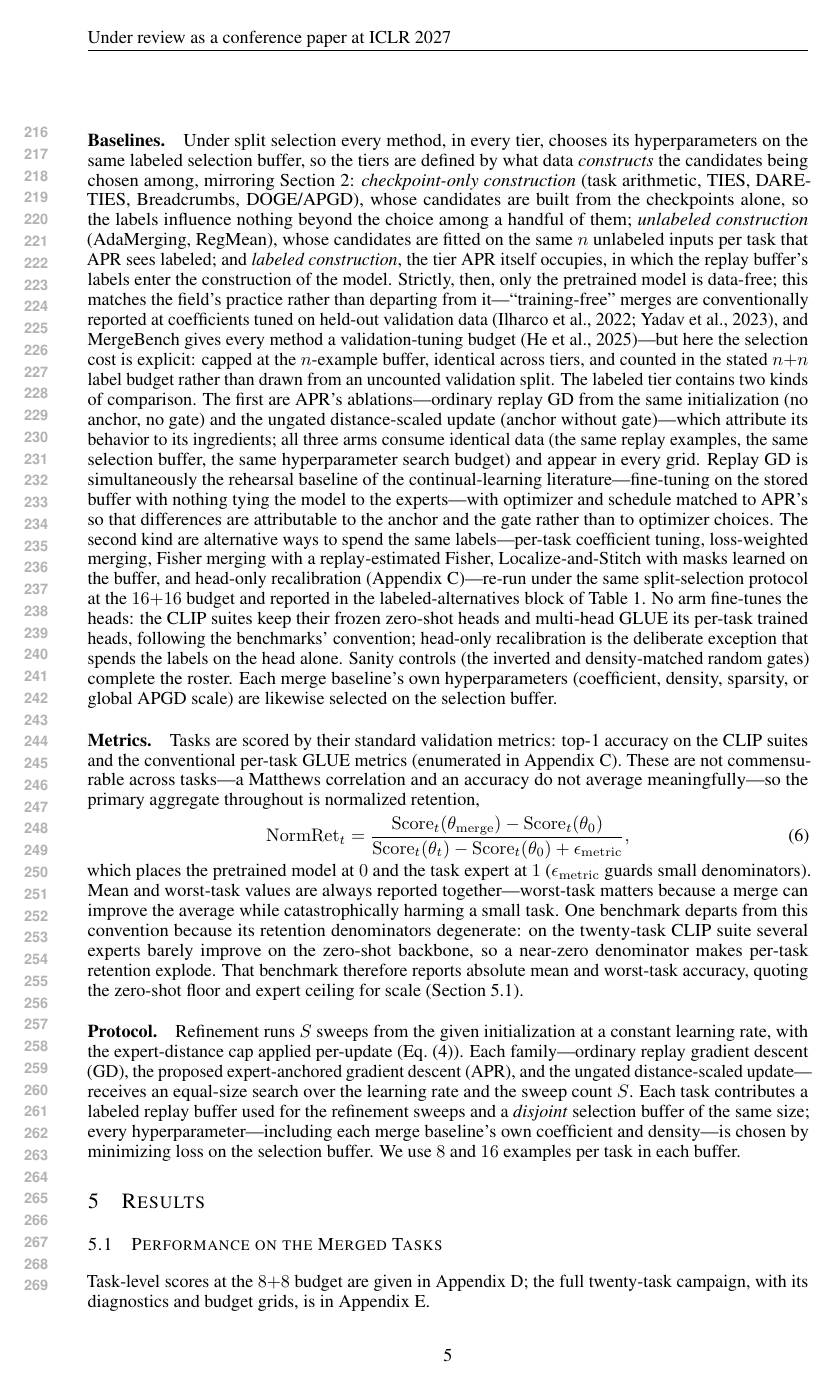
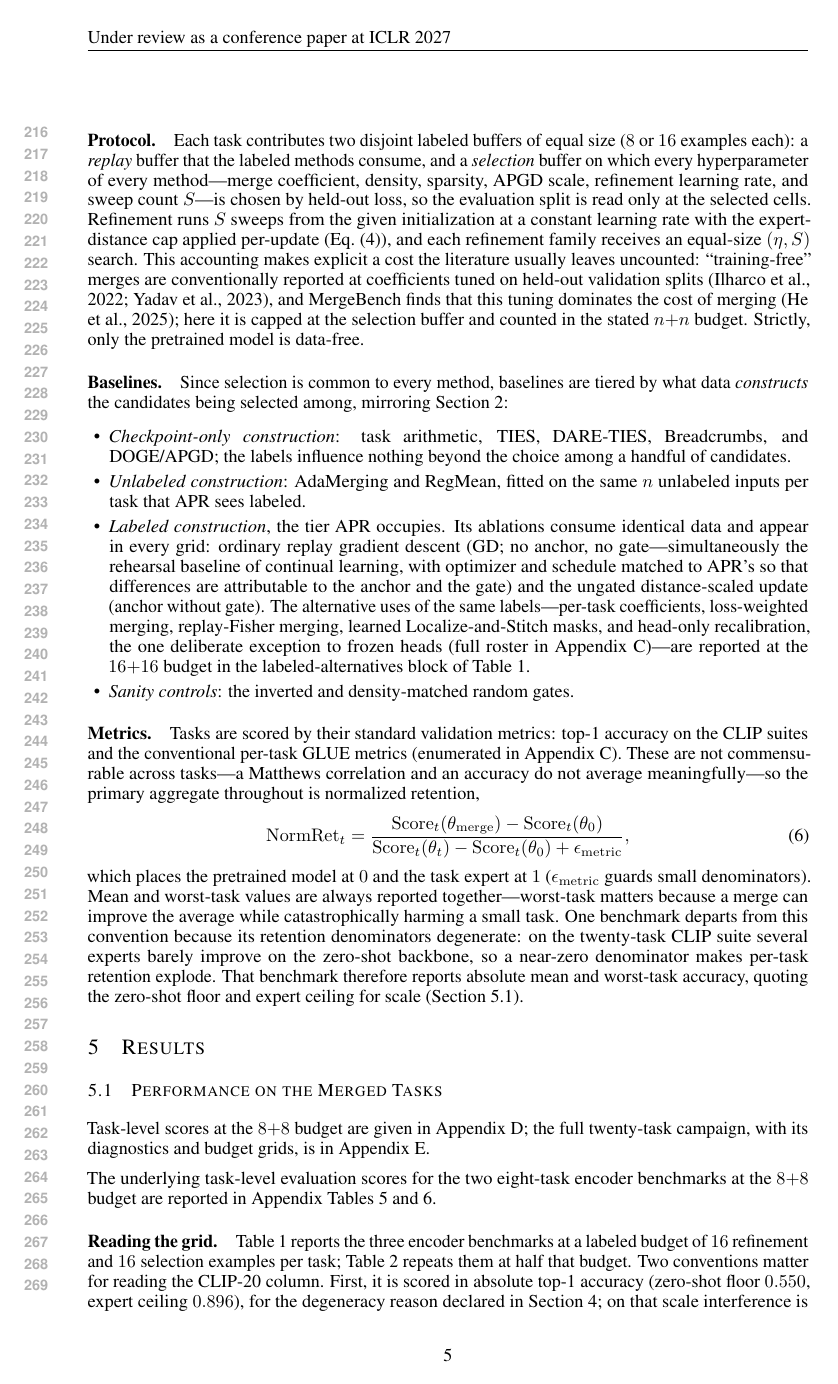
Before and after one commit to MarkusEnglberger/ModelMerging, a LaTeX paper (paperICLR/main.tex): page 5 of 21 before the commit and page 5 of 20 after it. Compiled offline with pdfLaTeX.

Commit message:
Restructure Section 4: reorder to Settings/Protocol/Baselines/Metrics, itemize the tiers
The Baselines paragraph had accreted seven jobs. Now: the heads convention
lives in Settings (a benchmark property); the split-selection definition and
the label-accounting argument (only theta_0 is data-free; the literature's
validation tuning is uncounted, per Ilharco/TIES/MergeBench) live in Protocol,
which moves BEFORE Baselines so the taxonomy can lean on it; Baselines itself
is a one-sentence lead plus a four-bullet tier list (checkpoint-only /
unlabeled / labeled construction / sanity controls), with GD's rehearsal dual
role and the labeled alternatives folded into their bullet. The old trailing
Protocol paragraph is deleted; its content is fully absorbed.

Co-Authored-By: Claude Fable 5 <noreply@anthropic.com>

```diff
--- a/paperICLR/main.tex
+++ b/paperICLR/main.tex
@@ -191,11 +191,20 @@ so the update is a \emph{partial patch}: it moves exactly the coordinates whose
 % from git history, not from a wrapper block.
 % ---------------------------------------------------------------------------
 \paragraph{Settings.}
-We evaluate on three benchmark families. \emph{Multi-head} GLUE-8 (CoLA, SST-2, MRPC, STS-B, QQP, MNLI, QNLI, RTE) \citep{wang2018glue} with RoBERTa-base \citep{liu2019roberta} merges the shared encoder and evaluates with each task's own trained head---an intentionally \emph{oracle-task-id} setting. A \emph{CLIP/ViT-B/32} vision track uses the standard eight-task task-vector suite \citep{radford2021clip,ilharco2022taskarithmetic} and its twenty-task extension \citep{wang2024tall}, probing a different modality and---since more task vectors then compete for the same encoder weights---a substantially higher-interference regime (Section~\ref{sec:clip20}). Refinement uses $n\le16$ labeled replay examples per task, disjoint from both the selection buffer and the evaluation split; Appendix~\ref{app:protocol} specifies the exact sampling rule.
-
+We evaluate on three benchmark families. \emph{Multi-head} GLUE-8 (CoLA, SST-2, MRPC, STS-B, QQP, MNLI, QNLI, RTE) \citep{wang2018glue} with RoBERTa-base \citep{liu2019roberta} merges the shared encoder and evaluates with each task's own trained head---an intentionally \emph{oracle-task-id} setting. A \emph{CLIP/ViT-B/32} vision track uses the standard eight-task task-vector suite \citep{radford2021clip,ilharco2022taskarithmetic} and its twenty-task extension \citep{wang2024tall}, probing a different modality and---since more task vectors then compete for the same encoder weights---a substantially higher-interference regime (Section~\ref{sec:clip20}). Heads are never fine-tuned, following each benchmark's convention: GLUE-8 keeps each task's trained head, and the CLIP suites keep their frozen text-derived zero-shot heads. Refinement uses $n\le16$ labeled replay examples per task, disjoint from both the selection buffer and the evaluation split; Appendix~\ref{app:protocol} specifies the exact sampling rule.
+
+
+\paragraph{Protocol.}
+Each task contributes two disjoint labeled buffers of equal size ($8$ or $16$ examples each): a \emph{replay} buffer that the labeled methods consume, and a \emph{selection} buffer on which every hyperparameter of every method---merge coefficient, density, sparsity, APGD scale, refinement learning rate, and sweep count $S$---is chosen by held-out loss, so the evaluation split is read only at the selected cells. Refinement runs $S$ sweeps from the given initialization at a constant learning rate with the expert-distance cap applied per-update (Eq.~\eqref{eq:clipped-update}), and each refinement family receives an equal-size $(\eta,S)$ search. This accounting makes explicit a cost the literature usually leaves uncounted: ``training-free'' merges are conventionally reported at coefficients tuned on held-out validation splits \citep{ilharco2022taskarithmetic,yadav2023ties}, and MergeBench finds that this tuning dominates the cost of merging \citep{he2025mergebench}; here it is capped at the selection buffer and counted in the stated $n{+}n$ budget. Strictly, only the pretrained model is data-free.
 
 \paragraph{Baselines.}
-Under split selection every method, in every tier, chooses its hyperparameters on the same labeled selection buffer, so the tiers are defined by what data \emph{constructs} the candidates being chosen among, mirroring Section~\ref{sec:related}: \emph{checkpoint-only construction} (task arithmetic, TIES, DARE-TIES, Breadcrumbs, DOGE/APGD), whose candidates are built from the checkpoints alone, so the labels influence nothing beyond the choice among a handful of them; \emph{unlabeled construction} (AdaMerging, RegMean), whose candidates are fitted on the same $n$ unlabeled inputs per task that APR sees labeled; and \emph{labeled construction}, the tier APR itself occupies, in which the replay buffer's labels enter the construction of the model. Strictly, then, only the pretrained model is data-free; this matches the field's practice rather than departing from it---``training-free'' merges are conventionally reported at coefficients tuned on held-out validation data \citep{ilharco2022taskarithmetic,yadav2023ties}, and MergeBench gives every method a validation-tuning budget \citep{he2025mergebench}---but here the selection cost is explicit: capped at the $n$-example buffer, identical across tiers, and counted in the stated $n{+}n$ label budget rather than drawn from an uncounted validation split. The labeled tier contains two kinds of comparison. The first are APR's ablations---ordinary replay GD from the same initialization (no anchor, no gate) and the ungated distance-scaled update (anchor without gate)---which attribute its behavior to its ingredients; all three arms consume identical data (the same replay examples, the same selection buffer, the same hyperparameter search budget) and appear in every grid. Replay GD is simultaneously the rehearsal baseline of the continual-learning literature---fine-tuning on the stored buffer with nothing tying the model to the experts---with optimizer and schedule matched to APR's so that differences are attributable to the anchor and the gate rather than to optimizer choices. The second kind are alternative ways to spend the same labels---per-task coefficient tuning, loss-weighted merging, Fisher merging with a replay-estimated Fisher, Localize-and-Stitch with masks learned on the buffer, and head-only recalibration (Appendix~\ref{app:protocol})---re-run under the same split-selection protocol at the $16{+}16$ budget and reported in the labeled-alternatives block of Table~\ref{tab:main16}. No arm fine-tunes the heads: the CLIP suites keep their frozen zero-shot heads and multi-head GLUE its per-task trained heads, following the benchmarks' convention; head-only recalibration is the deliberate exception that spends the labels on the head alone. Sanity controls (the inverted and density-matched random gates) complete the roster. Each merge baseline's own hyperparameters (coefficient, density, sparsity, or global APGD scale) are likewise selected on the selection buffer.
+Since selection is common to every method, baselines are tiered by what data \emph{constructs} the candidates being selected among, mirroring Section~\ref{sec:related}:
+\begin{itemize}[leftmargin=1.2em,itemsep=1pt,topsep=2pt]
+\item \emph{Checkpoint-only construction}: task arithmetic, TIES, DARE-TIES, Breadcrumbs, and DOGE/APGD; the labels influence nothing beyond the choice among a handful of candidates.
+\item \emph{Unlabeled construction}: AdaMerging and RegMean, fitted on the same $n$ unlabeled inputs per task that APR sees labeled.
+\item \emph{Labeled construction}, the tier APR occupies. Its ablations consume identical data and appear in every grid: ordinary replay gradient descent (GD; no anchor, no gate---simultaneously the rehearsal baseline of continual learning, with optimizer and schedule matched to APR's so that differences are attributable to the anchor and the gate) and the ungated distance-scaled update (anchor without gate). The alternative uses of the same labels---per-task coefficients, loss-weighted merging, replay-Fisher merging, learned Localize-and-Stitch masks, and head-only recalibration, the one deliberate exception to frozen heads (full roster in Appendix~\ref{app:protocol})---are reported at the $16{+}16$ budget in the labeled-alternatives block of Table~\ref{tab:main16}.
+\item \emph{Sanity controls}: the inverted and density-matched random gates.
+\end{itemize}
 
 \paragraph{Metrics.}
 Tasks are scored by their standard validation metrics: top-1 accuracy on the CLIP suites and the conventional per-task GLUE metrics (enumerated in Appendix~\ref{app:protocol}). These are not commensurable across tasks---a Matthews correlation and an accuracy do not average meaningfully---so the primary aggregate throughout is normalized retention,
@@ -210,10 +219,6 @@ Tasks are scored by their standard validation metrics: top-1 accuracy on the CLI
     \label{eq:normalized-retention}
 \end{equation}
 which places the pretrained model at $0$ and the task expert at $1$ ($\epsilon_{\mathrm{metric}}$ guards small denominators). Mean and worst-task values are always reported together---worst-task matters because a merge can improve the average while catastrophically harming a small task. One benchmark departs from this convention because its retention denominators degenerate: on the twenty-task CLIP suite several experts barely improve on the zero-shot backbone, so a near-zero denominator makes per-task retention explode. That benchmark therefore reports absolute mean and worst-task accuracy, quoting the zero-shot floor and expert ceiling for scale (Section~\ref{sec:clip20}).
-
-\paragraph{Protocol.}
-Refinement runs $S$ sweeps from the given initialization at a constant learning rate, with the expert-distance cap applied per-update (Eq.~\eqref{eq:clipped-update}).
-Each family---ordinary replay gradient descent (GD), the proposed expert-anchored gradient descent (APR), and the ungated distance-scaled update---receives an equal-size search over the learning rate and the sweep count $S$. Each task contributes a labeled replay buffer used for the refinement sweeps and a \emph{disjoint} selection buffer of the same size; every hyperparameter---including each merge baseline's own coefficient and density---is chosen by minimizing loss on the selection buffer. We use $8$ and $16$ examples per task in each buffer.
 
 \section{Results}
 \label{sec:results}
```
Also changed, not shown: paperICLR/main.pdf.
